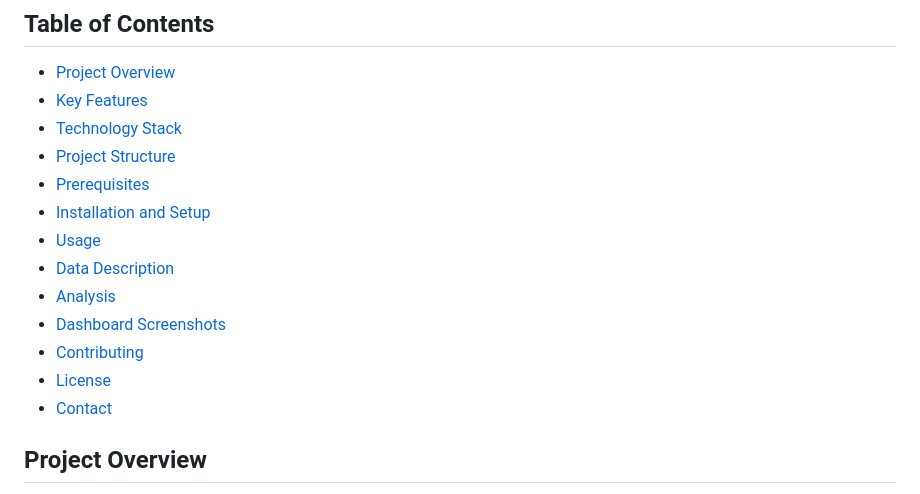
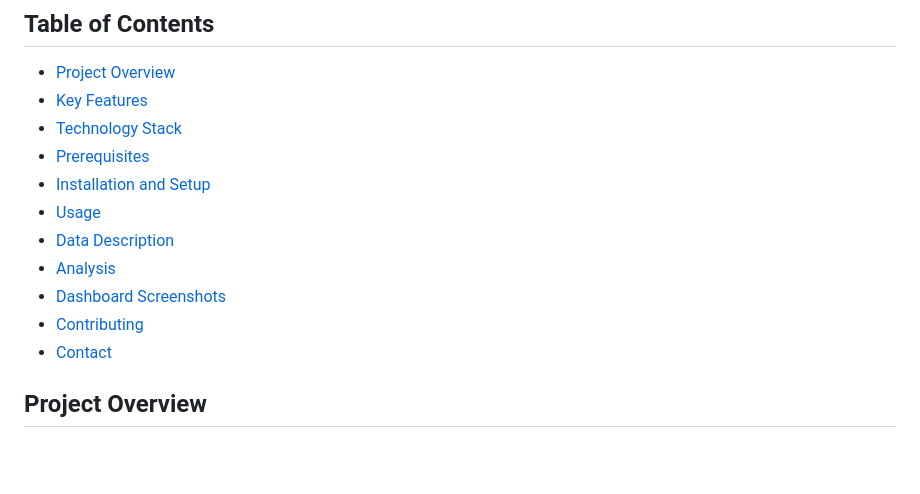
Before and after one commit to godwingodsvessel/MTN-customers-dataset, a Markdown page: README.md, the part around one of its changes. Drawn GitHub-style; blank space fills up the shorter version.

```diff
--- a/README.md
+++ b/README.md
@@ -4,7 +7,6 @@
 - [Project Overview](#project-overview)
 - [Key Features](#key-features)
 - [Technology Stack](#technology-stack)
-- [Project Structure](#project-structure)
 - [Prerequisites](#prerequisites)
 - [Installation and Setup](#installation-and-setup)
 - [Usage](#usage)
@@ -12,7 +14,6 @@
 - [Analysis](#analysis)
 - [Dashboard Screenshots](#dashboard-screenshots)
 - [Contributing](#contributing)
-- [License](#license)
 - [Contact](#contact)
 
 ## Project Overview
```
Also changed, not shown: other parts of README.md (+3 -0 lines).
